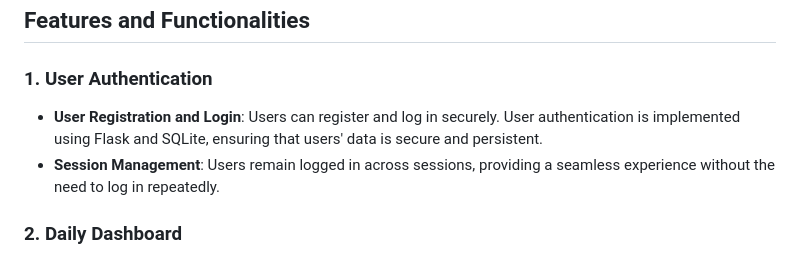
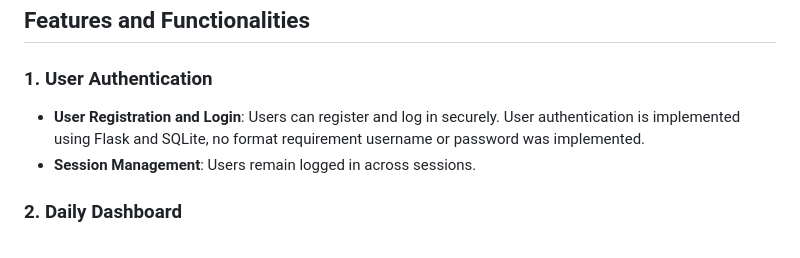
Before and after one commit to xeena26/ProjectTikk, a Markdown page: README.md, the part around the change. Rendered like a GitHub page.

Commit message:
Thu, Jan 23, 2025, 12:49 AM +11:00

```diff
--- a/README.md
+++ b/README.md
@@ -8,8 +8,8 @@ Project Tikk is a simple productivity tracking application designed to help indi
 ## Features and Functionalities
 
 ### 1. User Authentication
-- **User Registration and Login**: Users can register and log in securely. User authentication is implemented using Flask and SQLite, ensuring that users' data is secure and persistent.
-- **Session Management**: Users remain logged in across sessions, providing a seamless experience without the need to log in repeatedly.
+- **User Registration and Login**: Users can register and log in securely. User authentication is implemented using Flask and SQLite, no format requirement username or password was implemented.
+- **Session Management**: Users remain logged in across sessions.
 
 ### 2. Daily Dashboard
 - **Date Display**: The dashboard displays the current date prominently to help users stay oriented.
```
